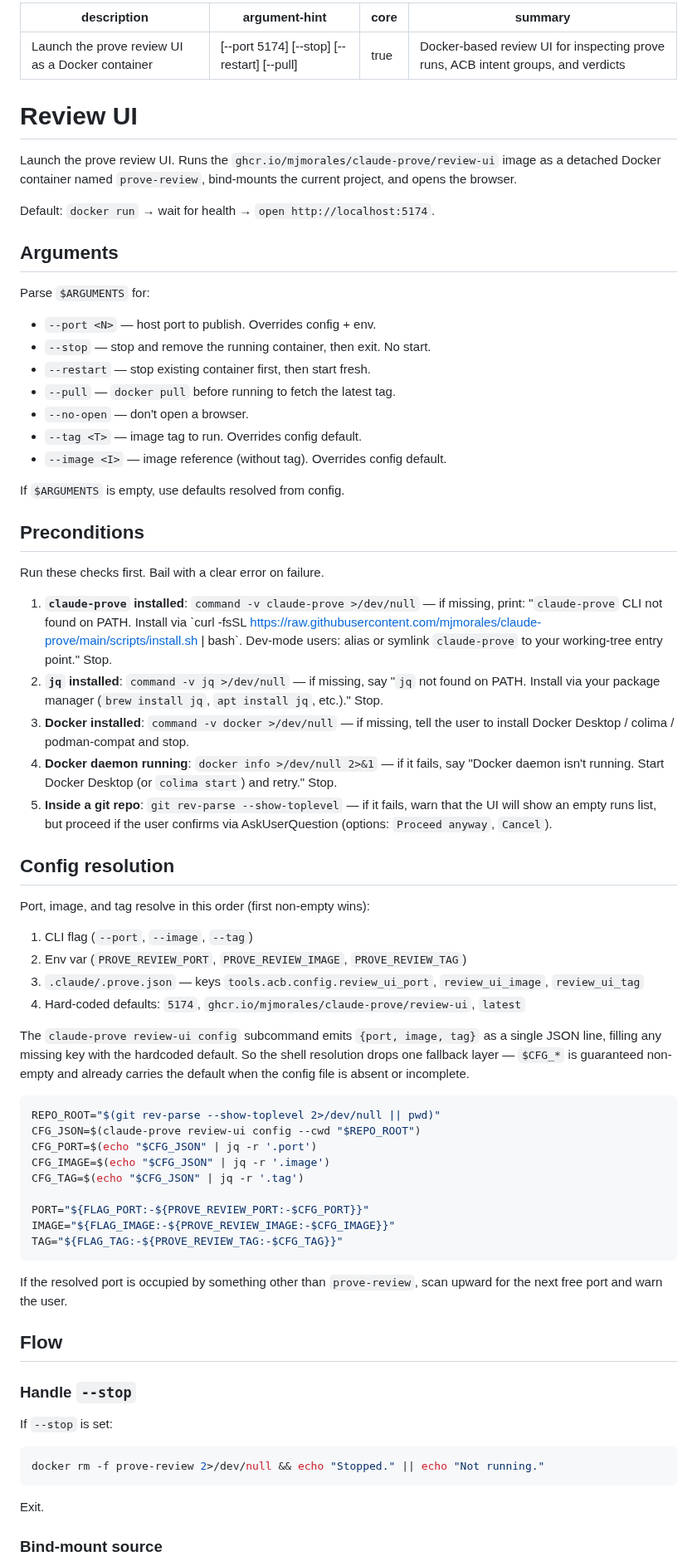
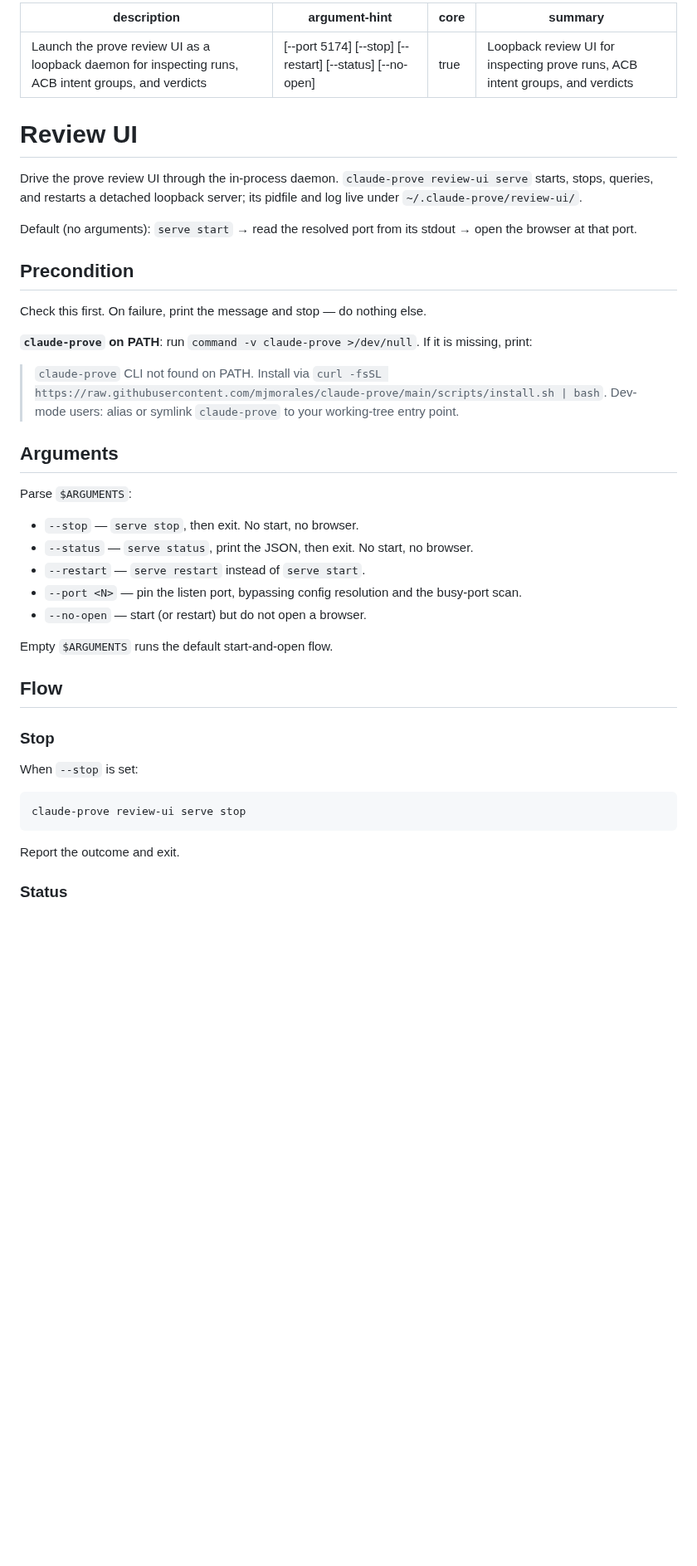
Before and after one commit to mjmorales/claude-prove, a Markdown page: commands/review-ui.md, the part around one of its changes. Shown at 83% size. Drawn GitHub-style; blank space fills up the shorter version.

Commit message:
docs(commands): review-ui command drives the native serve daemon
Co-Authored-By: Claude Opus 4.8 (1M context) <noreply@anthropic.com>

````diff
--- a/commands/review-ui.md
+++ b/commands/review-ui.md
@@ -1,76 +1,47 @@
 ---
-description: Launch the prove review UI as a Docker container
-argument-hint: "[--port 5174] [--stop] [--restart] [--pull]"
+description: Launch the prove review UI as a loopback daemon for inspecting runs, ACB intent groups, and verdicts
+argument-hint: "[--port 5174] [--stop] [--restart] [--status] [--no-open]"
 core: true
-summary: Docker-based review UI for inspecting prove runs, ACB intent groups, and verdicts
+summary: Loopback review UI for inspecting prove runs, ACB intent groups, and verdicts
 ---
 
 # Review UI
 
-Launch the prove review UI. Runs the `ghcr.io/mjmorales/claude-prove/review-ui` image as a detached Docker container named `prove-review`, bind-mounts the current project, and opens the browser.
+Drive the prove review UI through the in-process daemon. `claude-prove review-ui serve` starts, stops, queries, and restarts a detached loopback server; its pidfile and log live under `~/.claude-prove/review-ui/`.
 
-Default: `docker run` → wait for health → `open http://localhost:5174`.
+Default (no arguments): `serve start` → read the resolved port from its stdout → open the browser at that port.
+
+## Precondition
+
+Check this first. On failure, print the message and stop — do nothing else.
+
+**`claude-prove` on PATH**: run `command -v claude-prove >/dev/null`. If it is missing, print:
+
+> `claude-prove` CLI not found on PATH. Install via `curl -fsSL https://raw.githubusercontent.com/mjmorales/claude-prove/main/scripts/install.sh | bash`. Dev-mode users: alias or symlink `claude-prove` to your working-tree entry point.
 
 ## Arguments
 
-Parse `$ARGUMENTS` for:
+Parse `$ARGUMENTS`:
 
-- `--port <N>` — host port to publish. Overrides config + env.
-- `--stop` — stop and remove the running container, then exit. No start.
-- `--restart` — stop existing container first, then start fresh.
-- `--pull` — `docker pull` before running to fetch the latest tag.
-- `--no-open` — don't open a browser.
-- `--tag <T>` — image tag to run. Overrides config default.
-- `--image <I>` — image reference (without tag). Overrides config default.
+- `--stop` — `serve stop`, then exit. No start, no browser.
+- `--status` — `serve status`, print the JSON, then exit. No start, no browser.
+- `--restart` — `serve restart` instead of `serve start`.
+- `--port <N>` — pin the listen port, bypassing config resolution and the busy-port scan.
+- `--no-open` — start (or restart) but do not open a browser.
 
-If `$ARGUMENTS` is empty, use defaults resolved from config.
-
-## Preconditions
-
-Run these checks first. Bail with a clear error on failure.
-
-1. **`claude-prove` installed**: `command -v claude-prove >/dev/null` — if missing, print: "`claude-prove` CLI not found on PATH. Install via \`curl -fsSL https://raw.githubusercontent.com/mjmorales/claude-prove/main/scripts/install.sh | bash\`. Dev-mode users: alias or symlink `claude-prove` to your working-tree entry point." Stop.
-2. **`jq` installed**: `command -v jq >/dev/null` — if missing, say "`jq` not found on PATH. Install via your package manager (`brew install jq`, `apt install jq`, etc.)." Stop.
-3. **Docker installed**: `command -v docker >/dev/null` — if missing, tell the user to install Docker Desktop / colima / podman-compat and stop.
-4. **Docker daemon running**: `docker info >/dev/null 2>&1` — if it fails, say "Docker daemon isn't running. Start Docker Desktop (or `colima start`) and retry." Stop.
-5. **Inside a git repo**: `git rev-parse --show-toplevel` — if it fails, warn that the UI will show an empty runs list, but proceed if the user confirms via AskUserQuestion (options: `Proceed anyway`, `Cancel`).
-
-## Config resolution
-
-Port, image, and tag resolve in this order (first non-empty wins):
-
-1. CLI flag (`--port`, `--image`, `--tag`)
-2. Env var (`PROVE_REVIEW_PORT`, `PROVE_REVIEW_IMAGE`, `PROVE_REVIEW_TAG`)
-3. `.claude/.prove.json` — keys `tools.acb.config.review_ui_port`, `review_ui_image`, `review_ui_tag`
-4. Hard-coded defaults: `5174`, `ghcr.io/mjmorales/claude-prove/review-ui`, `latest`
-
-The `claude-prove review-ui config` subcommand emits `{port, image, tag}` as a single JSON line, filling any missing key with the hardcoded default. So the shell resolution drops one fallback layer — `$CFG_*` is guaranteed non-empty and already carries the default when the config file is absent or incomplete.
-
-```bash
-REPO_ROOT="$(git rev-parse --show-toplevel 2>/dev/null || pwd)"
-CFG_JSON=$(claude-prove review-ui config --cwd "$REPO_ROOT")
-CFG_PORT=$(echo "$CFG_JSON" | jq -r '.port')
-CFG_IMAGE=$(echo "$CFG_JSON" | jq -r '.image')
-CFG_TAG=$(echo "$CFG_JSON" | jq -r '.tag')
-
-PORT="${FLAG_PORT:-${PROVE_REVIEW_PORT:-$CFG_PORT}}"
-IMAGE="${FLAG_IMAGE:-${PROVE_REVIEW_IMAGE:-$CFG_IMAGE}}"
-TAG="${FLAG_TAG:-${PROVE_REVIEW_TAG:-$CFG_TAG}}"
-```
-
-If the resolved port is occupied by something other than `prove-review`, scan upward for the next free port and warn the user.
+Empty `$ARGUMENTS` runs the default start-and-open flow.
 
 ## Flow
 
-### Handle `--stop`
+### Stop
 
-If `--stop` is set:
+When `--stop` is set:
 
 ```bash
-docker rm -f prove-review 2>/dev/null && echo "Stopped." || echo "Not running."
+claude-prove review-ui serve stop
 ```
 
-Exit.
+Report the outcome and exit.
 
-### Bind-mount source
+### Status
 
````
Also changed, not shown: other parts of commands/review-ui.md (+21 -56 lines).
